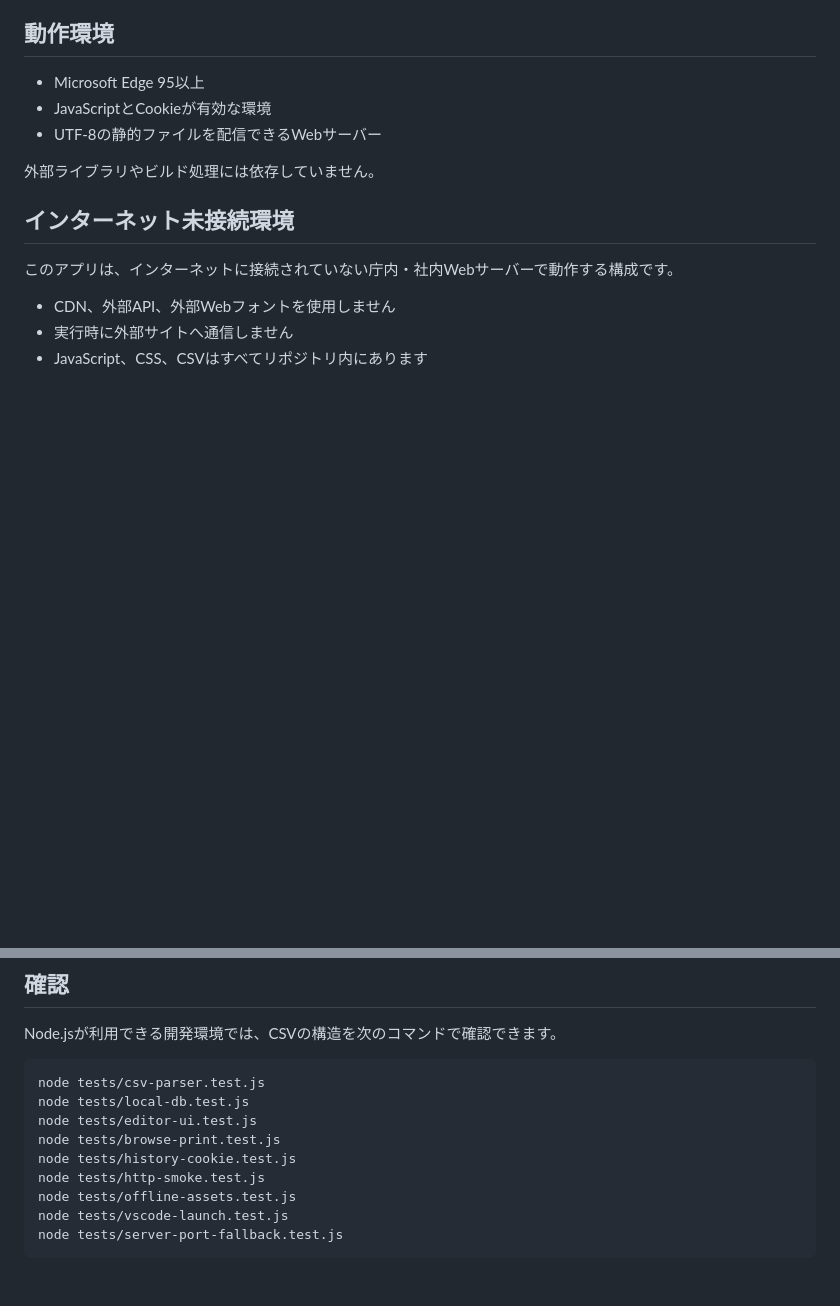
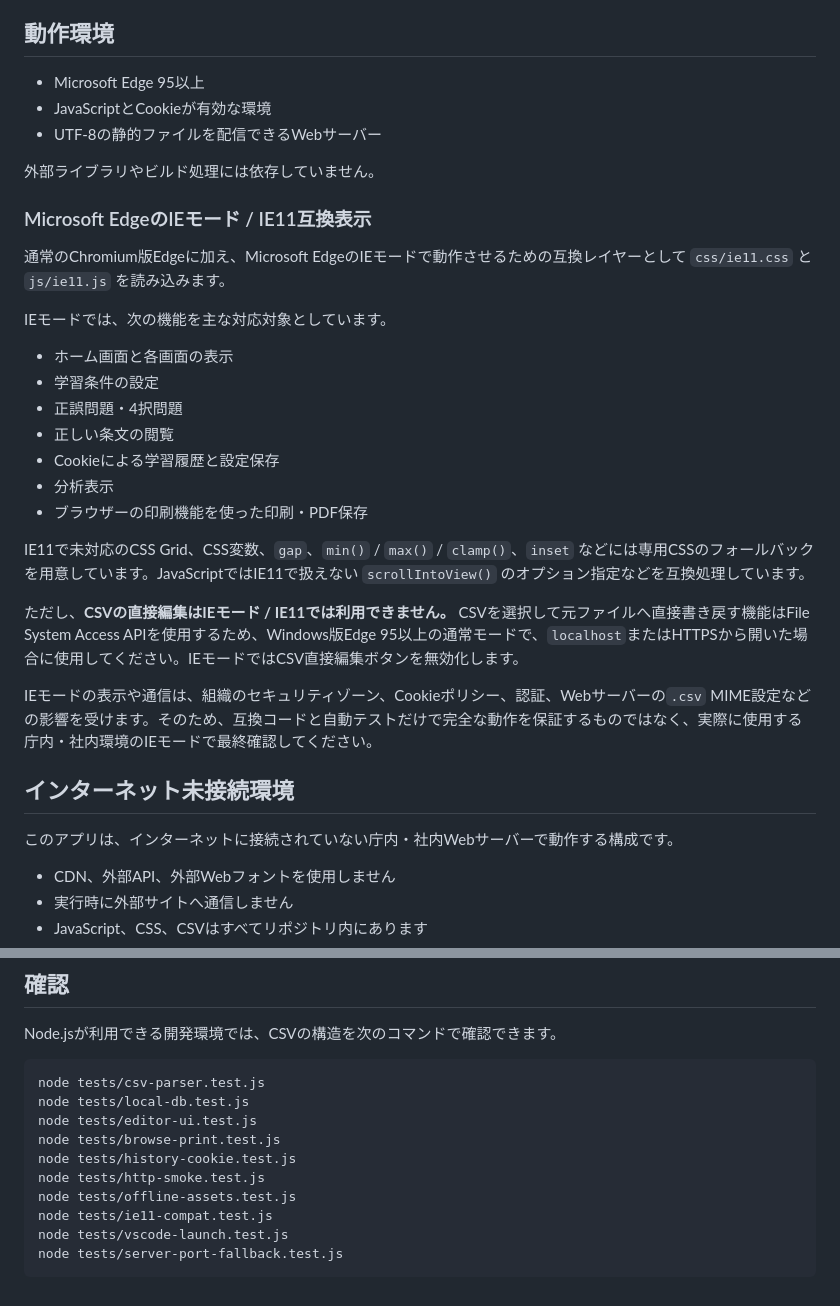
Before and after one commit to porihuru/sti, a Markdown page: README.md, 2 parts joined by grey strips. Drawn GitHub-style; blank space fills up the shorter version.

Commit message:
IE11互換モードの対応範囲と制限をREADMEに追記

````diff
--- a/README.md
+++ b/README.md
@@ -27,6 +27,26 @@
 - UTF-8の静的ファイルを配信できるWebサーバー
 
 外部ライブラリやビルド処理には依存していません。
+
+### Microsoft EdgeのIEモード / IE11互換表示
+
+通常のChromium版Edgeに加え、Microsoft EdgeのIEモードで動作させるための互換レイヤーとして `css/ie11.css` と `js/ie11.js` を読み込みます。
+
+IEモードでは、次の機能を主な対応対象としています。
+
+- ホーム画面と各画面の表示
+- 学習条件の設定
+- 正誤問題・4択問題
+- 正しい条文の閲覧
+- Cookieによる学習履歴と設定保存
+- 分析表示
+- ブラウザーの印刷機能を使った印刷・PDF保存
+
+IE11で未対応のCSS Grid、CSS変数、`gap`、`min()` / `max()` / `clamp()`、`inset` などには専用CSSのフォールバックを用意しています。JavaScriptではIE11で扱えない `scrollIntoView()` のオプション指定などを互換処理しています。
+
+ただし、**CSVの直接編集はIEモード / IE11では利用できません。** CSVを選択して元ファイルへ直接書き戻す機能はFile System Access APIを使用するため、Windows版Edge 95以上の通常モードで、`localhost`またはHTTPSから開いた場合に使用してください。IEモードではCSV直接編集ボタンを無効化します。
+
+IEモードの表示や通信は、組織のセキュリティゾーン、Cookieポリシー、認証、Webサーバーの`.csv` MIME設定などの影響を受けます。そのため、互換コードと自動テストだけで完全な動作を保証するものではなく、実際に使用する庁内・社内環境のIEモードで最終確認してください。
 
 ## インターネット未接続環境
 
@@ -123,6 +143,7 @@ node tests/browse-print.test.js
 node tests/history-cookie.test.js
 node tests/http-smoke.test.js
 node tests/offline-assets.test.js
+node tests/ie11-compat.test.js
 node tests/vscode-launch.test.js
 node tests/server-port-fallback.test.js
 ```
````
